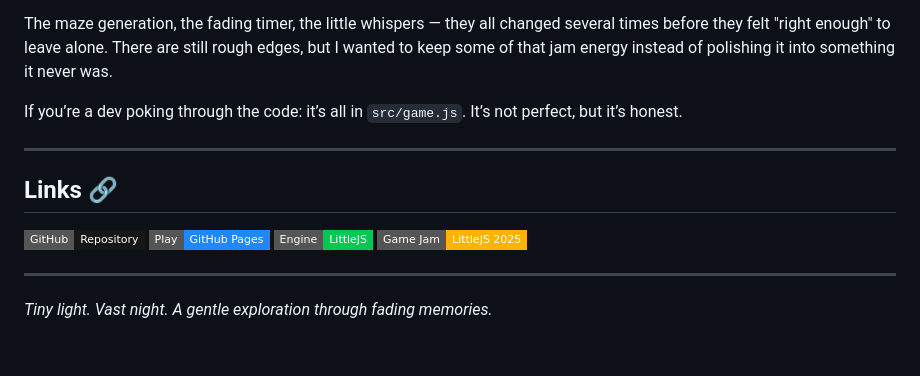
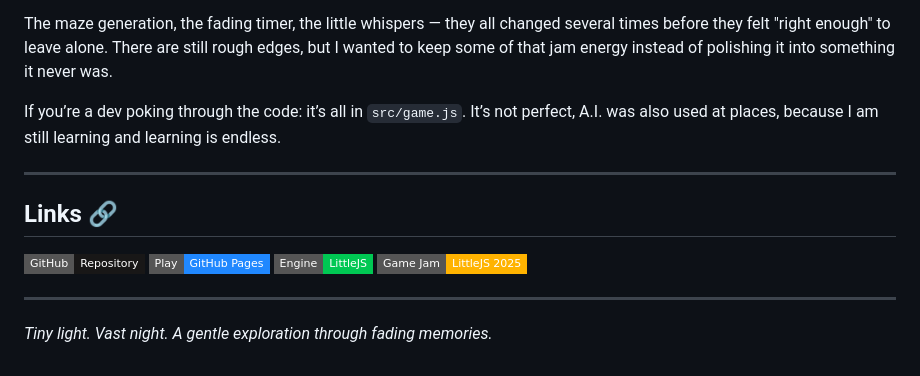
Before and after one commit to DeathSeak/A-Small-Dream, a Markdown page: README.md, the part around one of its changes. Drawn GitHub-style; badges without logos.

```diff
--- a/README.md
+++ b/README.md
@@ -130,7 +130,7 @@ Hello everyone, I am Death Seak(aka Debmalya), this is my first project and my f
 
 The maze generation, the fading timer, the little whispers — they all changed several times before they felt "right enough" to leave alone. There are still rough edges, but I wanted to keep some of that jam energy instead of polishing it into something it never was.
 
-If you’re a dev poking through the code: it’s all in `src/game.js`. It’s not perfect, but it’s honest.
+If you’re a dev poking through the code: it’s all in `src/game.js`. It’s not perfect, A.I. was also used at places, because I am still learning and learning is endless.
 
 ---
 
```
Also changed, not shown: other parts of README.md (+2 -2 lines).
